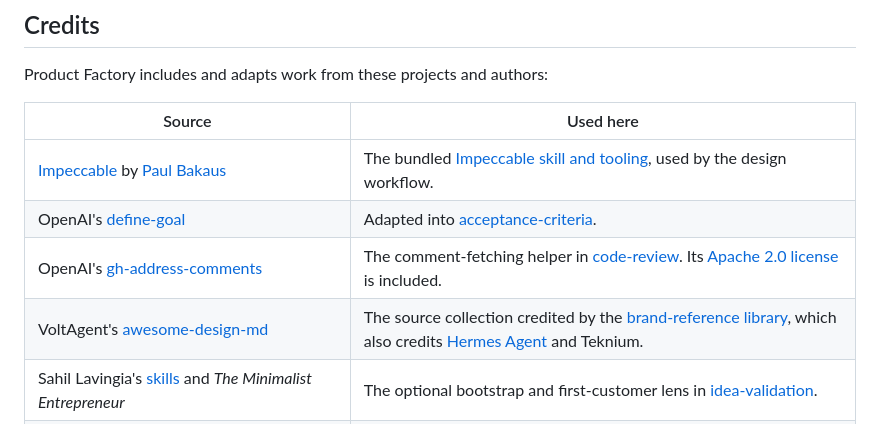
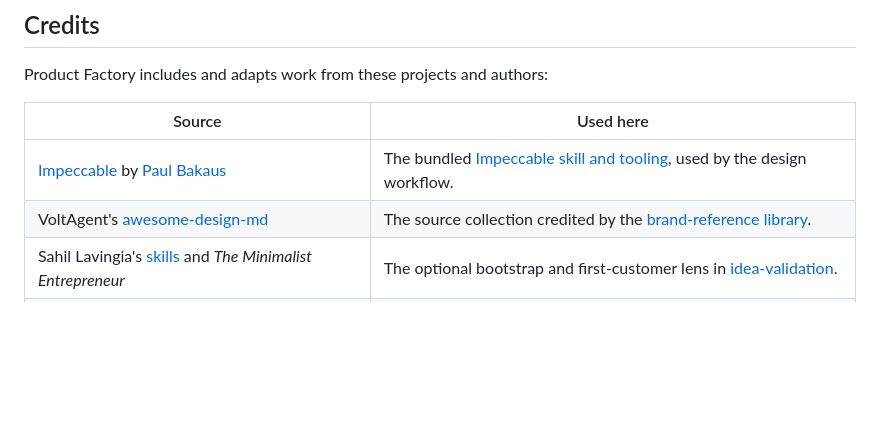
Before and after one commit to exiao/product-factory, a Markdown page: README.md, the part around the change. Rendered like a GitHub page; blank space fills up the shorter version.

Commit message:
Trim README credits to requested references

```diff
--- a/README.md
+++ b/README.md
@@ -90,9 +90,7 @@ Product Factory includes and adapts work from these projects and authors:
 | Source | Used here |
 | --- | --- |
 | [Impeccable](https://github.com/pbakaus/impeccable) by [Paul Bakaus](https://github.com/pbakaus) | The bundled [Impeccable skill and tooling](skills/impeccable/SKILL.md), used by the design workflow. |
-| OpenAI's [define-goal](https://github.com/openai/skills/blob/main/skills/.curated/define-goal/SKILL.md) | Adapted into [acceptance-criteria](skills/acceptance-criteria/SKILL.md). |
-| OpenAI's [gh-address-comments](https://github.com/openai/skills/tree/main/skills/.curated/gh-address-comments) | The comment-fetching helper in [code-review](skills/code-review/SKILL.md). Its [Apache 2.0 license](skills/code-review/scripts/LICENSE.txt) is included. |
-| VoltAgent's [awesome-design-md](https://github.com/VoltAgent/awesome-design-md) | The source collection credited by the [brand-reference library](skills/design-mode/references/popular-web-designs/index.md), which also credits [Hermes Agent](https://github.com/NousResearch/hermes-agent) and Teknium. |
+| VoltAgent's [awesome-design-md](https://github.com/VoltAgent/awesome-design-md) | The source collection credited by the [brand-reference library](skills/design-mode/references/popular-web-designs/index.md). |
 | Sahil Lavingia's [skills](https://github.com/slavingia/skills) and *The Minimalist Entrepreneur* | The optional bootstrap and first-customer lens in [idea-validation](skills/idea-validation/references/office-hours.md). |
 | Anshu Chimala's [How to turn your AI into a world-class designer](https://www.lennysnewsletter.com/p/how-to-turn-your-ai-into-a-world) | Design-mode's [creative exploration guidance](skills/design-mode/references/creative-exploration.md), adapted from the accessible portion of the article. |
 
```
